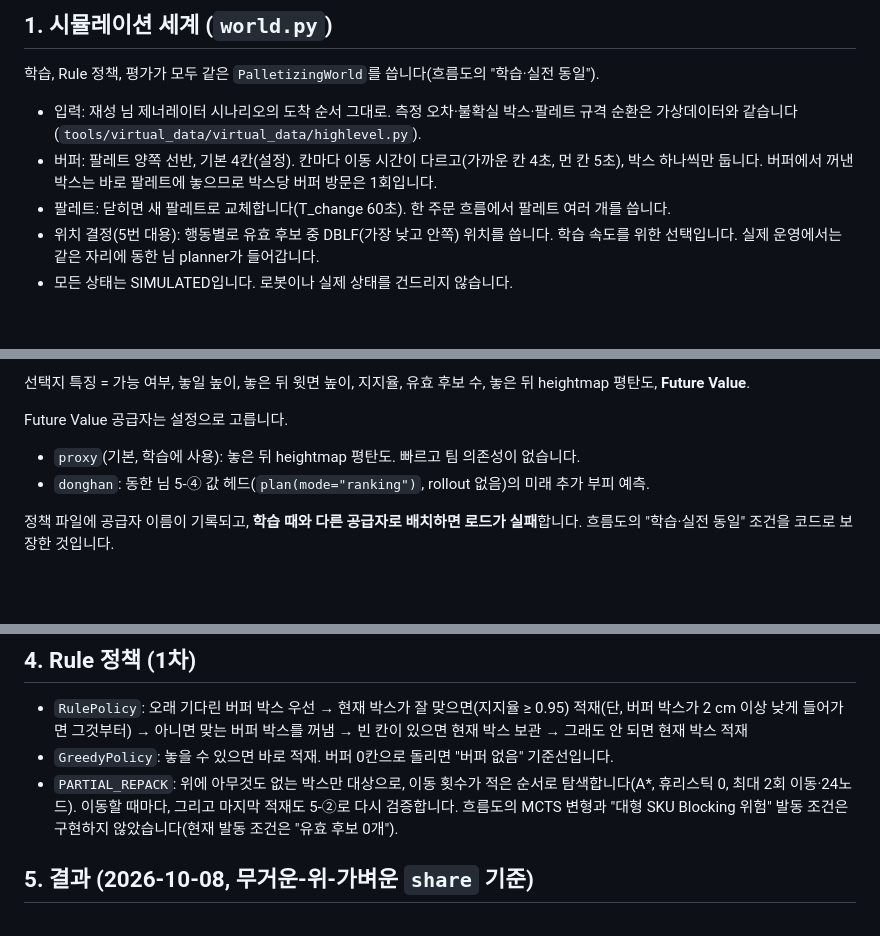
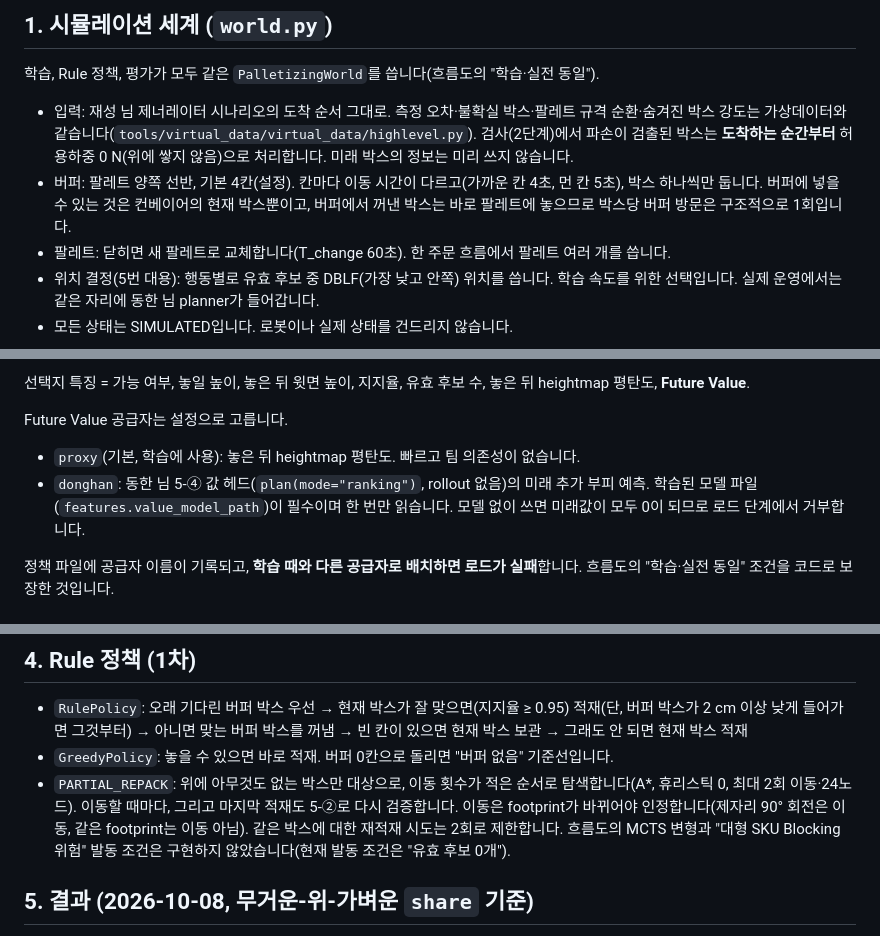
Before and after one commit to dlwotjd1289-cloud/dlwotjd1289-cloud, a Markdown page: docs/taehyeon/highlevel.md, 3 parts joined by grey strips. Drawn GitHub-style; blank space fills up the shorter version.

Commit message:
docs: stage-4 damage overrides, buffer once-per-box, donghan value model, repack move rule
Co-Authored-By: Claude Opus 5.5 <noreply@anthropic.com>
Claude-Session: https://claude.ai/code/session_013RskCW5jgQL9pYYXeEJk1Z

```diff
--- a/docs/taehyeon/highlevel.md
+++ b/docs/taehyeon/highlevel.md
@@ -20,9 +20,10 @@
 
 학습, Rule 정책, 평가가 모두 같은 `PalletizingWorld`를 씁니다(흐름도의 "학습·실전 동일").
 
-- 입력: 재성 님 제너레이터 시나리오의 도착 순서 그대로. 측정 오차·불확실 박스·팔레트 규격 순환은 가상데이터와 같습니다(`tools/virtual_data/virtual_data/highlevel.py`).
+- 입력: 재성 님 제너레이터 시나리오의 도착 순서 그대로. 측정 오차·불확실 박스·팔레트 규격 순환·숨겨진 박스 강도는 가상데이터와 같습니다(`tools/virtual_data/virtual_data/highlevel.py`).
+  검사(2단계)에서 파손이 검출된 박스는 **도착하는 순간부터** 허용하중 0 N(위에 쌓지 않음)으로 처리합니다. 미래 박스의 정보는 미리 쓰지 않습니다.
 - 버퍼: 팔레트 양쪽 선반, 기본 4칸(설정). 칸마다 이동 시간이 다르고(가까운 칸 4초, 먼 칸 5초), 박스 하나씩만 둡니다.
-  버퍼에서 꺼낸 박스는 바로 팔레트에 놓으므로 박스당 버퍼 방문은 1회입니다.
+  버퍼에 넣을 수 있는 것은 컨베이어의 현재 박스뿐이고, 버퍼에서 꺼낸 박스는 바로 팔레트에 놓으므로 박스당 버퍼 방문은 구조적으로 1회입니다.
 - 팔레트: 닫히면 새 팔레트로 교체합니다(T_change 60초). 한 주문 흐름에서 팔레트 여러 개를 씁니다.
 - 위치 결정(5번 대용): 행동별로 유효 후보 중 DBLF(가장 낮고 안쪽) 위치를 씁니다. 학습 속도를 위한 선택입니다. 실제 운영에서는 같은 자리에 동한 님 planner가 들어갑니다.
 - 모든 상태는 SIMULATED입니다. 로봇이나 실제 상태를 건드리지 않습니다.
@@ -51,7 +52,7 @@
 
 Future Value 공급자는 설정으로 고릅니다.
 - `proxy`(기본, 학습에 사용): 놓은 뒤 heightmap 평탄도. 빠르고 팀 의존성이 없습니다.
-- `donghan`: 동한 님 5-④ 값 헤드(`plan(mode="ranking")`, rollout 없음)의 미래 추가 부피 예측.
+- `donghan`: 동한 님 5-④ 값 헤드(`plan(mode="ranking")`, rollout 없음)의 미래 추가 부피 예측. 학습된 모델 파일(`features.value_model_path`)이 필수이며 한 번만 읽습니다. 모델 없이 쓰면 미래값이 모두 0이 되므로 로드 단계에서 거부합니다.
 
 정책 파일에 공급자 이름이 기록되고, **학습 때와 다른 공급자로 배치하면 로드가 실패**합니다. 흐름도의 "학습·실전 동일" 조건을 코드로 보장한 것입니다.
 
@@ -112,6 +113,7 @@ PyTorch가 없으면 `sb3` 관련 테스트는 건너뛰고 NumPy 판(`train_hig
 - `RulePolicy`: 오래 기다린 버퍼 박스 우선 → 현재 박스가 잘 맞으면(지지율 ≥ 0.95) 적재(단, 버퍼 박스가 2 cm 이상 낮게 들어가면 그것부터) → 아니면 맞는 버퍼 박스를 꺼냄 → 빈 칸이 있으면 현재 박스 보관 → 그래도 안 되면 현재 박스 적재
 - `GreedyPolicy`: 놓을 수 있으면 바로 적재. 버퍼 0칸으로 돌리면 "버퍼 없음" 기준선입니다.
 - `PARTIAL_REPACK`: 위에 아무것도 없는 박스만 대상으로, 이동 횟수가 적은 순서로 탐색합니다(A*, 휴리스틱 0, 최대 2회 이동·24노드). 이동할 때마다, 그리고 마지막 적재도 5-②로 다시 검증합니다.
+  이동은 footprint가 바뀌어야 인정합니다(제자리 90° 회전은 이동, 같은 footprint는 이동 아님). 같은 박스에 대한 재적재 시도는 2회로 제한합니다.
   흐름도의 MCTS 변형과 "대형 SKU Blocking 위험" 발동 조건은 구현하지 않았습니다(현재 발동 조건은 "유효 후보 0개").
 
 ## 5. 결과 (2026-10-08, 무거운-위-가벼운 `share` 기준)
```
